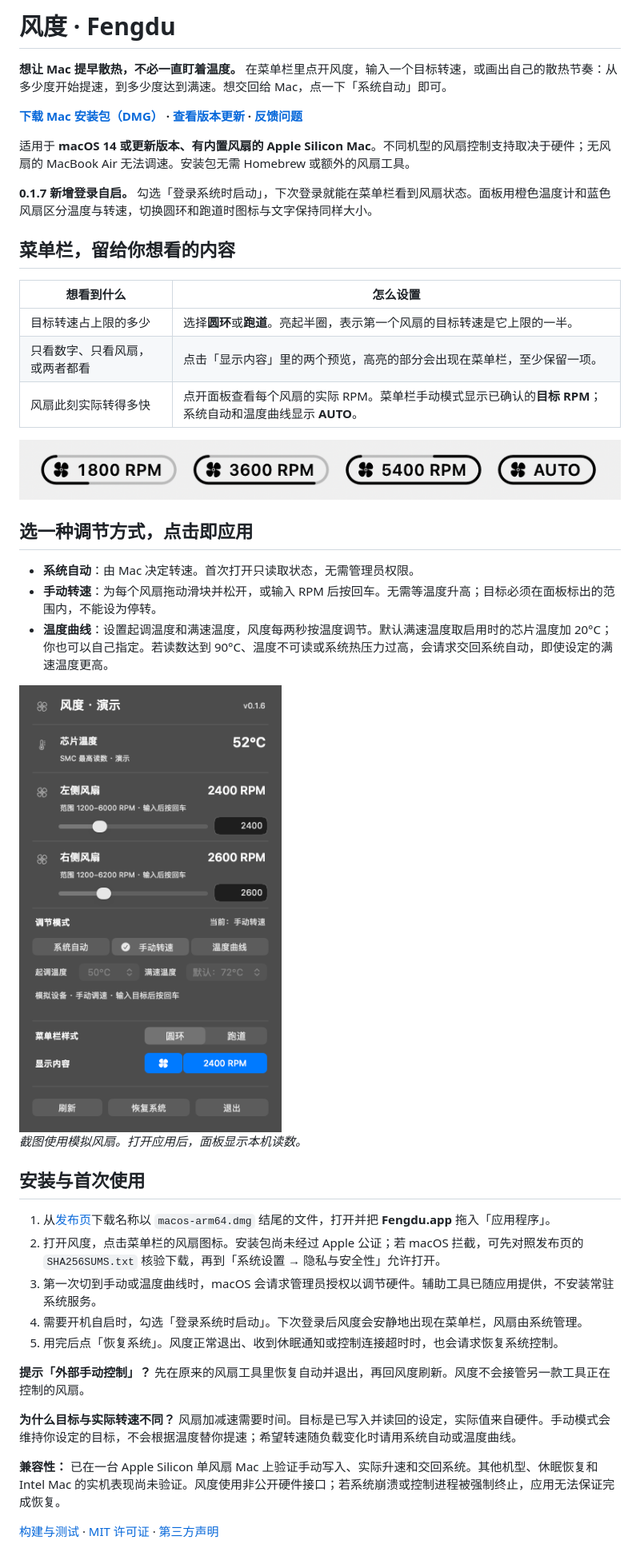
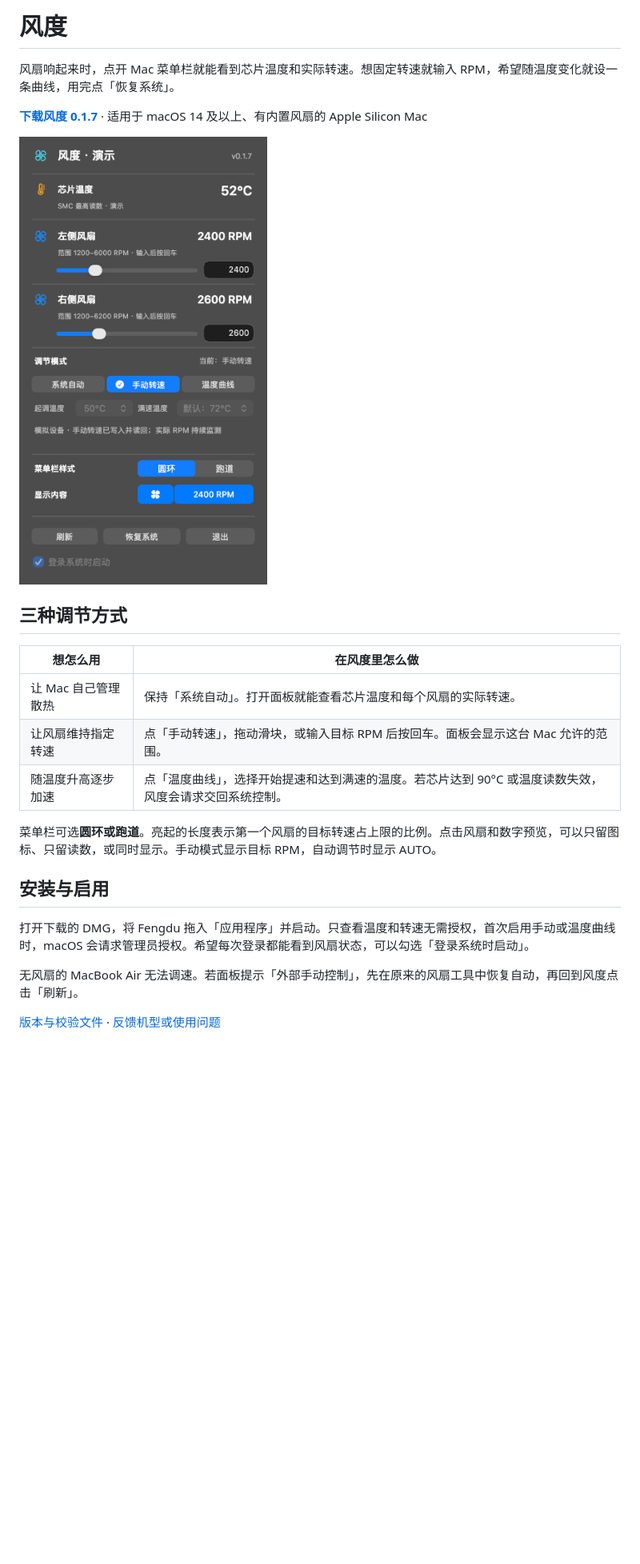
Before and after one commit to ZhaoOyu/fengdu, a Markdown page: README.md, the part around the change. Shown at 80% size. GitHub-like rendering; pictures changed too: docs/fengdu-panel-017.png (added); blank space fills up the shorter version.

Commit message:
精简用户指南并展示新版风扇面板

```diff
--- a/README.md
+++ b/README.md
@@ -1,45 +1,25 @@
-# 风度 · Fengdu
+# 风度
 
-**想让 Mac 提早散热，不必一直盯着温度。** 在菜单栏里点开风度，输入一个目标转速，或画出自己的散热节奏：从多少度开始提速，到多少度达到满速。想交回给 Mac，点一下「系统自动」即可。
+风扇响起来时，点开 Mac 菜单栏就能看到芯片温度和实际转速。想固定转速就输入 RPM，希望随温度变化就设一条曲线，用完点「恢复系统」。
 
-**[下载 Mac 安装包（DMG）](https://github.com/ZhaoOyu/fengdu/releases/latest) · [查看版本更新](https://github.com/ZhaoOyu/fengdu/releases) · [反馈问题](https://github.com/ZhaoOyu/fengdu/issues)**
+**[下载风度 0.1.7](https://github.com/ZhaoOyu/fengdu/releases/download/v0.1.7/Fengdu-0.1.7-macos-arm64.dmg)** · 适用于 macOS 14 及以上、有内置风扇的 Apple Silicon Mac
 
-适用于 **macOS 14 或更新版本、有内置风扇的 Apple Silicon Mac**。不同机型的风扇控制支持取决于硬件；无风扇的 MacBook Air 无法调速。安装包无需 Homebrew 或额外的风扇工具。
+<img src="docs/fengdu-panel-017.png" width="360" alt="风度的 Mac 面板，显示芯片温度、逐个风扇的实际转速、手动 RPM 输入框和调节模式">
 
-**0.1.7 新增登录自启。** 勾选「登录系统时启动」，下次登录就能在菜单栏看到风扇状态。面板用橙色温度计和蓝色风扇区分温度与转速，切换圆环和跑道时图标与文字保持同样大小。
+## 三种调节方式
 
-## 菜单栏，留给你想看的内容
+| 想怎么用 | 在风度里怎么做 |
+| --- | --- |
+| 让 Mac 自己管理散热 | 保持「系统自动」。打开面板就能查看芯片温度和每个风扇的实际转速。 |
+| 让风扇维持指定转速 | 点「手动转速」，拖动滑块，或输入目标 RPM 后按回车。面板会显示这台 Mac 允许的范围。 |
+| 随温度升高逐步加速 | 点「温度曲线」，选择开始提速和达到满速的温度。若芯片达到 90°C 或温度读数失效，风度会请求交回系统控制。 |
 
-| 想看到什么 | 怎么设置 |
-| --- | --- |
-| 目标转速占上限的多少 | 选择**圆环**或**跑道**。亮起半圈，表示第一个风扇的目标转速是它上限的一半。 |
-| 只看数字、只看风扇，或两者都看 | 点击「显示内容」里的两个预览，高亮的部分会出现在菜单栏，至少保留一项。 |
-| 风扇此刻实际转得多快 | 点开面板查看每个风扇的实际 RPM。菜单栏手动模式显示已确认的**目标 RPM**；系统自动和温度曲线显示 **AUTO**。 |
+菜单栏可选**圆环或跑道**。亮起的长度表示第一个风扇的目标转速占上限的比例。点击风扇和数字预览，可以只留图标、只留读数，或同时显示。手动模式显示目标 RPM，自动调节时显示 AUTO。
 
-![跑道亮起四分之一、一半、四分之三和整圈时的对比](docs/menubar-track.png)
+## 安装与启用
 
-## 选一种调节方式，点击即应用
+打开下载的 DMG，将 Fengdu 拖入「应用程序」并启动。只查看温度和转速无需授权，首次启用手动或温度曲线时，macOS 会请求管理员授权。希望每次登录都能看到风扇状态，可以勾选「登录系统时启动」。
 
-- **系统自动**：由 Mac 决定转速。首次打开只读取状态，无需管理员权限。
-- **手动转速**：为每个风扇拖动滑块并松开，或输入 RPM 后按回车。无需等温度升高；目标必须在面板标出的范围内，不能设为停转。
-- **温度曲线**：设置起调温度和满速温度，风度每两秒按温度调节。默认满速温度取启用时的芯片温度加 20°C；你也可以自己指定。若读数达到 90°C、温度不可读或系统热压力过高，会请求交回系统自动，即使设定的满速温度更高。
+无风扇的 MacBook Air 无法调速。若面板提示「外部手动控制」，先在原来的风扇工具中恢复自动，再回到风度点击「刷新」。
 
-<img src="docs/preview-dark.png" width="400" alt="风度原生 macOS 面板：调节模式、风扇转速和菜单栏显示预览">
-
-*截图使用模拟风扇。打开应用后，面板显示本机读数。*
-
-## 安装与首次使用
-
-1. 从[发布页](https://github.com/ZhaoOyu/fengdu/releases/latest)下载名称以 `macos-arm64.dmg` 结尾的文件，打开并把 **Fengdu.app** 拖入「应用程序」。
-2. 打开风度，点击菜单栏的风扇图标。安装包尚未经过 Apple 公证；若 macOS 拦截，可先对照发布页的 `SHA256SUMS.txt` 核验下载，再到「系统设置 → 隐私与安全性」允许打开。
-3. 第一次切到手动或温度曲线时，macOS 会请求管理员授权以调节硬件。辅助工具已随应用提供，不安装常驻系统服务。
-4. 需要开机自启时，勾选「登录系统时启动」。下次登录后风度会安静地出现在菜单栏，风扇由系统管理。
-5. 用完后点「恢复系统」。风度正常退出、收到休眠通知或控制连接超时时，也会请求恢复系统控制。
-
-**提示「外部手动控制」？** 先在原来的风扇工具里恢复自动并退出，再回风度刷新。风度不会接管另一款工具正在控制的风扇。
-
-**为什么目标与实际转速不同？** 风扇加减速需要时间。目标是已写入并读回的设定，实际值来自硬件。手动模式会维持你设定的目标，不会根据温度替你提速；希望转速随负载变化时请用系统自动或温度曲线。
-
-**兼容性：** 已在一台 Apple Silicon 单风扇 Mac 上验证手动写入、实际升速和交回系统。其他机型、休眠恢复和 Intel Mac 的实机表现尚未验证。风度使用非公开硬件接口；若系统崩溃或控制进程被强制终止，应用无法保证完成恢复。
-
-[构建与测试](docs/DEVELOPMENT.md) · [MIT 许可证](LICENSE) · [第三方声明](THIRD_PARTY_NOTICES.md)
+[版本与校验文件](https://github.com/ZhaoOyu/fengdu/releases/tag/v0.1.7) · [反馈机型或使用问题](https://github.com/ZhaoOyu/fengdu/issues)
```
